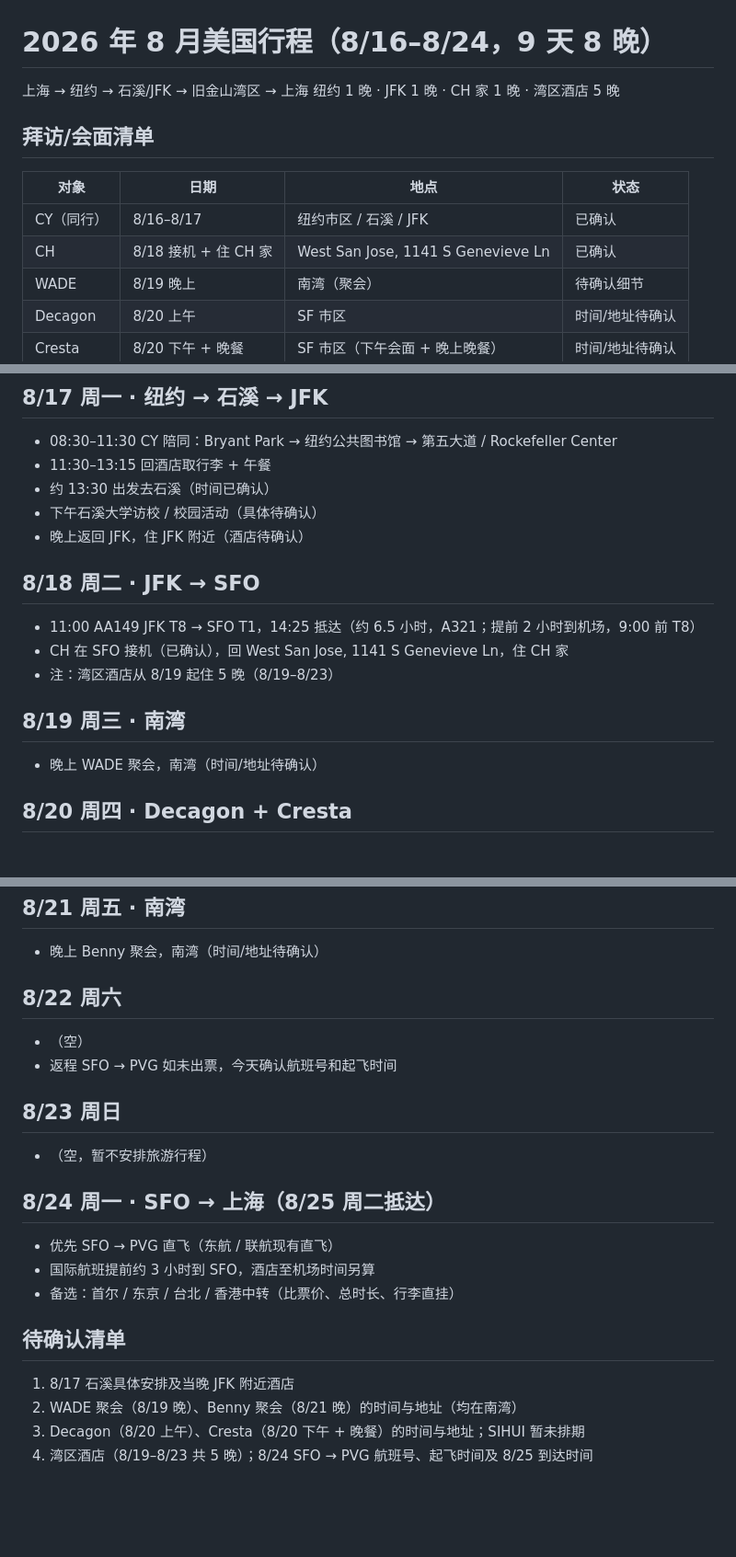
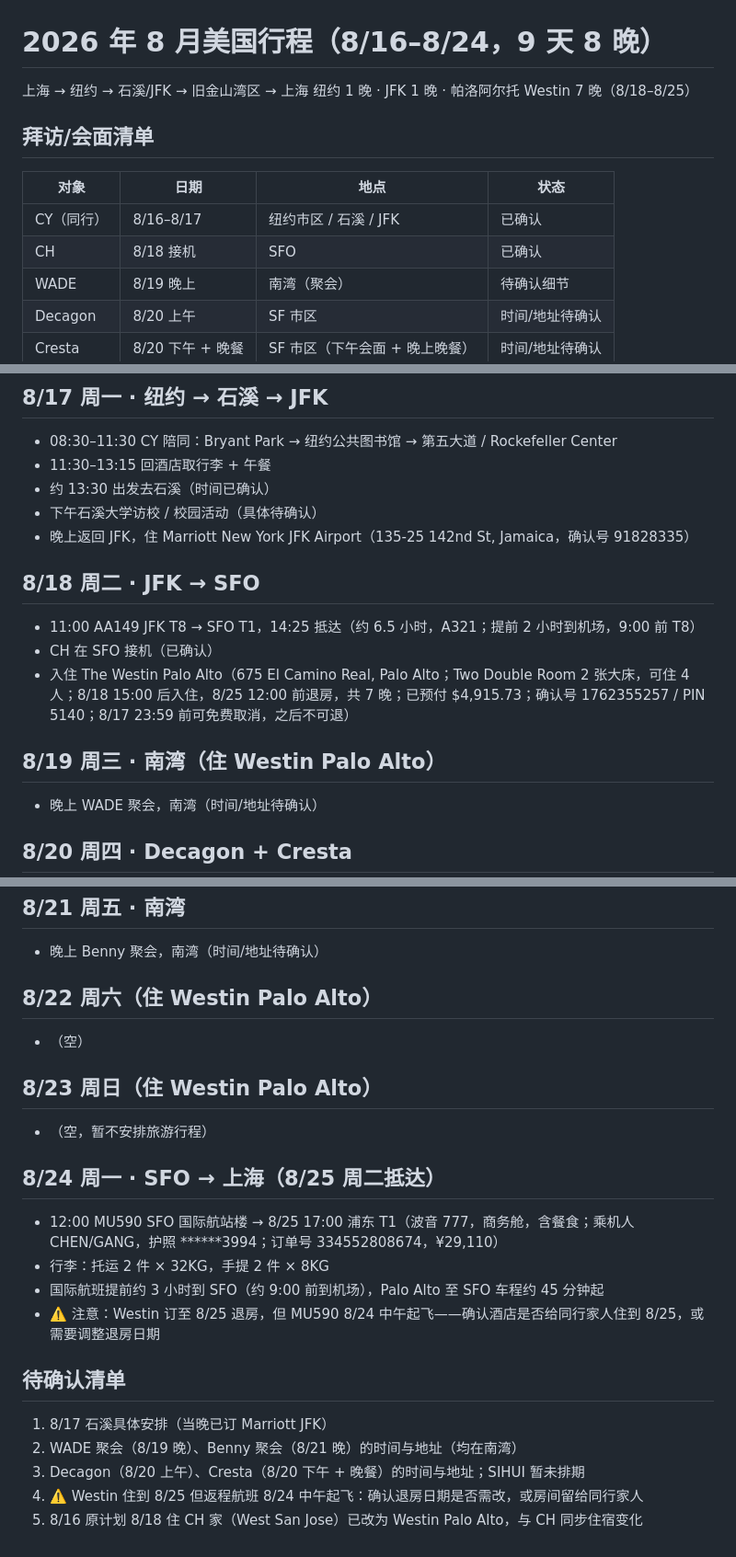
Before and after one commit to Gordon9999/life, a Markdown page: us/trip-us-aug-2026.md, 3 parts joined by grey strips. Shown at 92% size. GitHub-like rendering; blank space fills up the shorter version.

```diff
--- a/us/trip-us-aug-2026.md
+++ b/us/trip-us-aug-2026.md
@@ -1,14 +1,14 @@
 # 2026 年 8 月美国行程（8/16–8/24，9 天 8 晚）
 
 上海 → 纽约 → 石溪/JFK → 旧金山湾区 → 上海
-纽约 1 晚 · JFK 1 晚 · CH 家 1 晚 · 湾区酒店 5 晚
+纽约 1 晚 · JFK 1 晚 · 帕洛阿尔托 Westin 7 晚（8/18–8/25）
 
 ## 拜访/会面清单
 
 | 对象 | 日期 | 地点 | 状态 |
 |---|---|---|---|
 | CY（同行） | 8/16–8/17 | 纽约市区 / 石溪 / JFK | 已确认 |
-| CH | 8/18 接机 + 住 CH 家 | West San Jose, 1141 S Genevieve Ln | 已确认 |
+| CH | 8/18 接机 | SFO | 已确认 |
 | WADE | 8/19 晚上 | 南湾（聚会） | 待确认细节 |
 | Decagon | 8/20 上午 | SF 市区 | 时间/地址待确认 |
 | Cresta | 8/20 下午 + 晚餐 | SF 市区（下午会面 + 晚上晚餐） | 时间/地址待确认 |
@@ -26,14 +26,14 @@
 - 11:30–13:15 回酒店取行李 + 午餐
 - 约 13:30 出发去石溪（时间已确认）
 - 下午石溪大学访校 / 校园活动（具体待确认）
-- 晚上返回 JFK，住 JFK 附近（酒店待确认）
+- 晚上返回 JFK，住 Marriott New York JFK Airport（135-25 142nd St, Jamaica，确认号 91828335）
 
 ## 8/18 周二 · JFK → SFO
 - 11:00 AA149 JFK T8 → SFO T1，14:25 抵达（约 6.5 小时，A321；提前 2 小时到机场，9:00 前 T8）
-- CH 在 SFO 接机（已确认），回 West San Jose, 1141 S Genevieve Ln，住 CH 家
-- 注：湾区酒店从 8/19 起住 5 晚（8/19–8/23）
+- CH 在 SFO 接机（已确认）
+- 入住 The Westin Palo Alto（675 El Camino Real, Palo Alto；Two Double Room 2 张大床，可住 4 人；8/18 15:00 后入住，8/25 12:00 前退房，共 7 晚；已预付 $4,915.73；确认号 1762355257 / PIN 5140；8/17 23:59 前可免费取消，之后不可退）
 
-## 8/19 周三 · 南湾
+## 8/19 周三 · 南湾（住 Westin Palo Alto）
 - 晚上 WADE 聚会，南湾（时间/地址待确认）
 
 ## 8/20 周四 · Decagon + Cresta
@@ -45,20 +45,21 @@
 ## 8/21 周五 · 南湾
 - 晚上 Benny 聚会，南湾（时间/地址待确认）
 
-## 8/22 周六
+## 8/22 周六（住 Westin Palo Alto）
 - （空）
-- 返程 SFO → PVG 如未出票，今天确认航班号和起飞时间
 
-## 8/23 周日
+## 8/23 周日（住 Westin Palo Alto）
 - （空，暂不安排旅游行程）
 
 ## 8/24 周一 · SFO → 上海（8/25 周二抵达）
-- 优先 SFO → PVG 直飞（东航 / 联航现有直飞）
-- 国际航班提前约 3 小时到 SFO，酒店至机场时间另算
-- 备选：首尔 / 东京 / 台北 / 香港中转（比票价、总时长、行李直挂）
+- 12:00 MU590 SFO 国际航站楼 → 8/25 17:00 浦东 T1（波音 777，商务舱，含餐食；乘机人 CHEN/GANG，护照 ******3994；订单号 334552808674，¥29,110）
+- 行李：托运 2 件 × 32KG，手提 2 件 × 8KG
+- 国际航班提前约 3 小时到 SFO（约 9:00 前到机场），Palo Alto 至 SFO 车程约 45 分钟起
+- ⚠️ 注意：Westin 订至 8/25 退房，但 MU590 8/24 中午起飞——确认酒店是否给同行家人住到 8/25，或需要调整退房日期
 
 ## 待确认清单
-1. 8/17 石溪具体安排及当晚 JFK 附近酒店
+1. 8/17 石溪具体安排（当晚已订 Marriott JFK）
 2. WADE 聚会（8/19 晚）、Benny 聚会（8/21 晚）的时间与地址（均在南湾）
 3. Decagon（8/20 上午）、Cresta（8/20 下午 + 晚餐）的时间与地址；SIHUI 暂未排期
-4. 湾区酒店（8/19–8/23 共 5 晚）；8/24 SFO → PVG 航班号、起飞时间及 8/25 到达时间
+4. ⚠️ Westin 住到 8/25 但返程航班 8/24 中午起飞：确认退房日期是否需改，或房间留给同行家人
+5. 8/16 原计划 8/18 住 CH 家（West San Jose）已改为 Westin Palo Alto，与 CH 同步住宿变化
```
